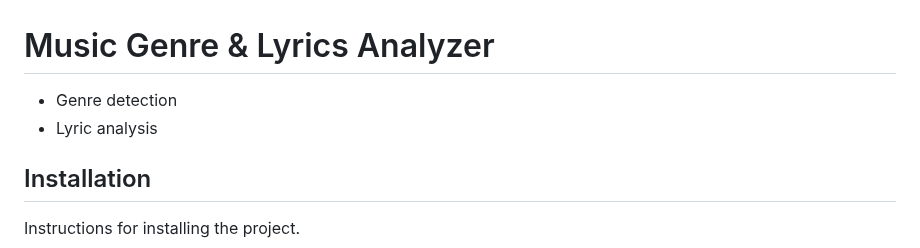
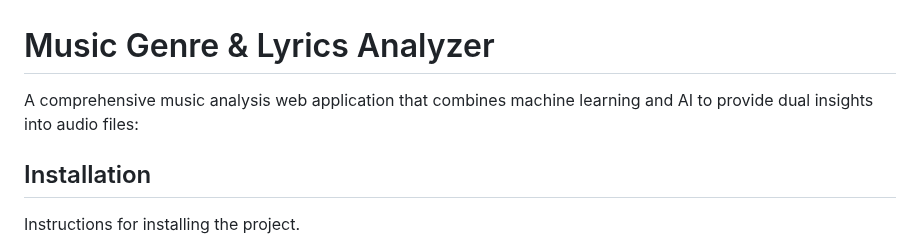
Before and after one commit to SudevSamuel07/Music-Genre-Lyric-Analyzer, a Markdown page: README.md, the part around the change. Drawn GitHub-style.

```diff
--- a/README.md
+++ b/README.md
@@ -1,7 +1,6 @@
 # Music Genre & Lyrics Analyzer
 
-- Genre detection
-- Lyric analysis
+A comprehensive music analysis web application that combines machine learning and AI to provide dual insights into audio files:
 
 ## Installation
 
```
